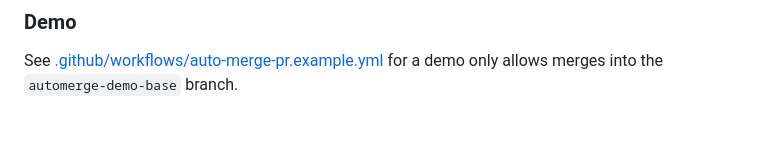
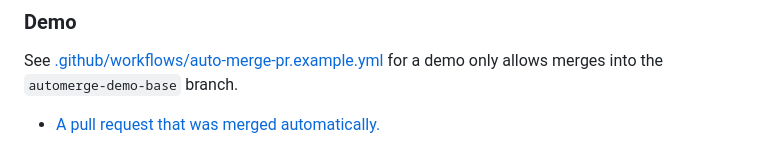
Before and after one commit to rraval/workflows, a Markdown page: README.md, the part around the change printed below. GitHub-like rendering; blank space fills up the shorter version.

Commit message:
Adjust README demos
Remove references to actions runs that no longer exist.

Add reference to auto-merged PR.

```diff
--- a/README.md
+++ b/README.md
@@ -153,3 +151,5 @@ jobs:
 ### Demo
 
 See [.github/workflows/auto-merge-pr.example.yml](.github/workflows/auto-merge-pr.example.yml) for a demo only allows merges into the `automerge-demo-base` branch.
+
+- [A pull request that was merged automatically.](https://github.com/rraval/workflows/pull/4)
```
Also changed, not shown: other parts of README.md (+0 -2 lines).
